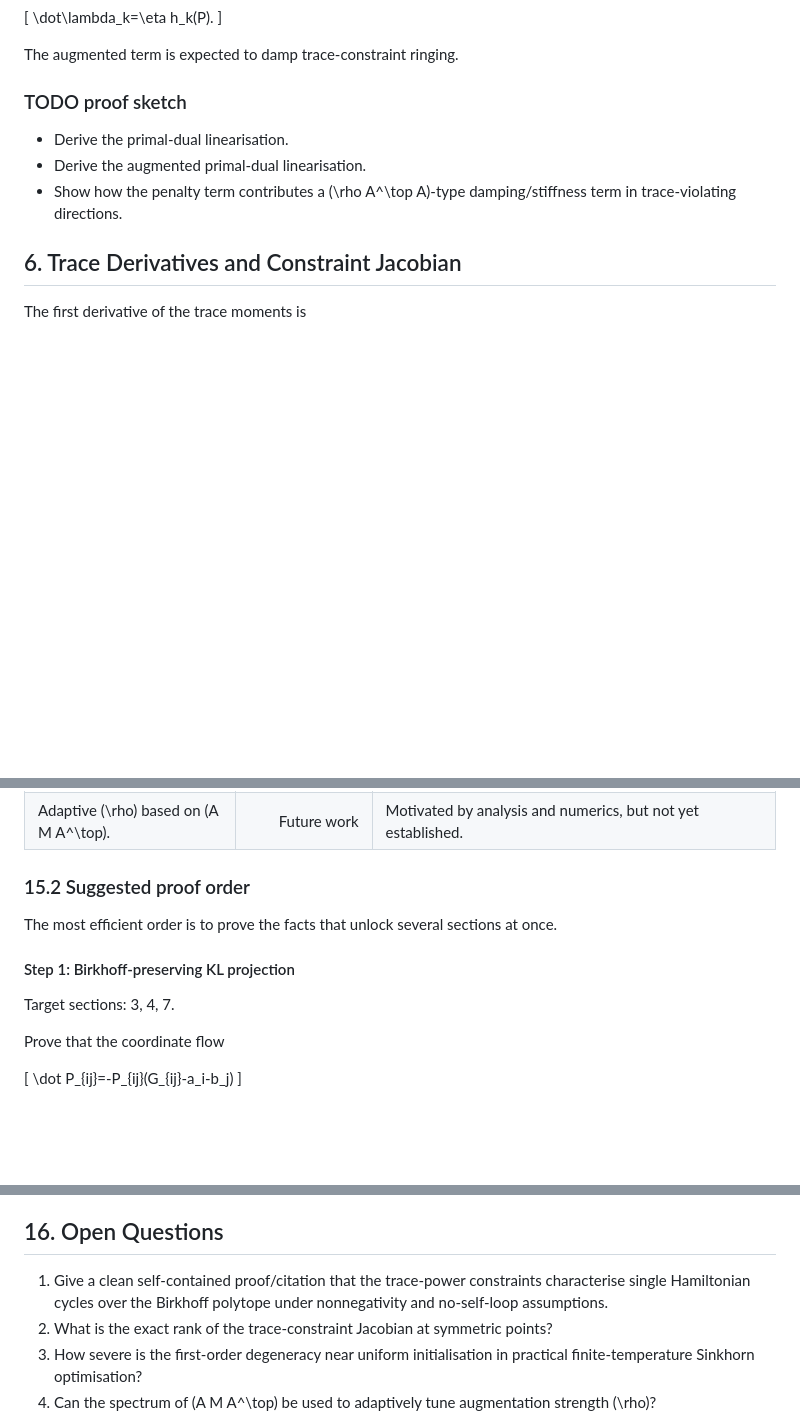
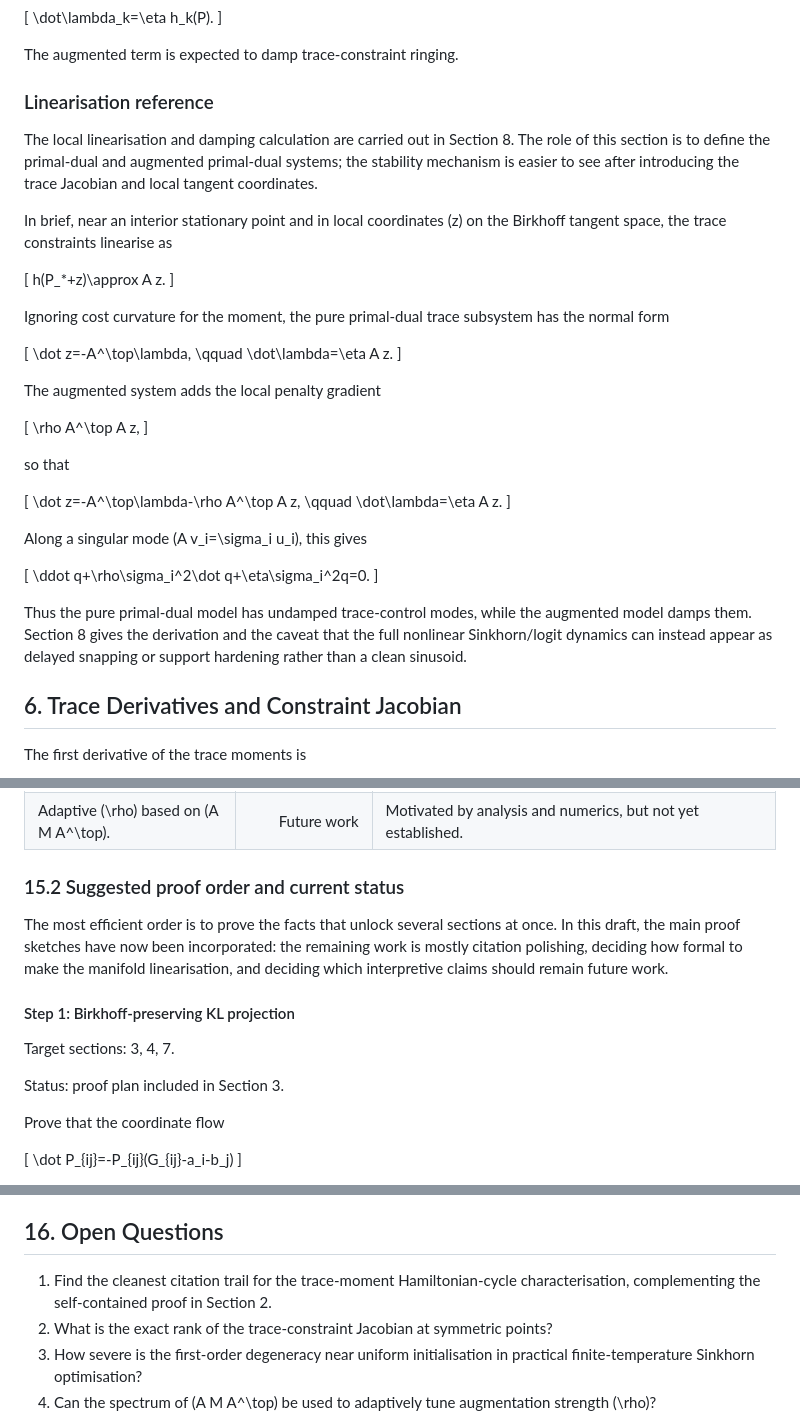
Before and after one commit to PaulBellette/cycle_moment_sinkhorn_flows, a Markdown page: cycle_moment_sinkhorn_flows_note.md, 3 parts joined by grey strips. GitHub-like rendering; blank space fills up the shorter version.

```diff
--- a/cycle_moment_sinkhorn_flows_note.md
+++ b/cycle_moment_sinkhorn_flows_note.md
@@ -399,11 +399,45 @@ with
 
 The augmented term is expected to damp trace-constraint ringing.
 
-### TODO proof sketch
-
-- Derive the primal-dual linearisation.
-- Derive the augmented primal-dual linearisation.
-- Show how the penalty term contributes a \(\rho A^\top A\)-type damping/stiffness term in trace-violating directions.
+### Linearisation reference
+
+The local linearisation and damping calculation are carried out in Section 8. The role of this section is to define the primal-dual and augmented primal-dual systems; the stability mechanism is easier to see after introducing the trace Jacobian and local tangent coordinates.
+
+In brief, near an interior stationary point and in local coordinates \(z\) on the Birkhoff tangent space, the trace constraints linearise as
+
+\[
+h(P_*+z)\approx A z.
+\]
+
+Ignoring cost curvature for the moment, the pure primal-dual trace subsystem has the normal form
+
+\[
+\dot z=-A^\top\lambda,
+\qquad
+\dot\lambda=\eta A z.
+\]
+
+The augmented system adds the local penalty gradient
+
+\[
+\rho A^\top A z,
+\]
+
+so that
+
+\[
+\dot z=-A^\top\lambda-\rho A^\top A z,
+\qquad
+\dot\lambda=\eta A z.
+\]
+
+Along a singular mode \(A v_i=\sigma_i u_i\), this gives
+
+\[
+\ddot q+\rho\sigma_i^2\dot q+\eta\sigma_i^2q=0.
+\]
+
+Thus the pure primal-dual model has undamped trace-control modes, while the augmented model damps them. Section 8 gives the derivation and the caveat that the full nonlinear Sinkhorn/logit dynamics can instead appear as delayed snapping or support hardening rather than a clean sinusoid.
 
 ## 6. Trace Derivatives and Constraint Jacobian
 
@@ -1303,13 +1463,15 @@ This section is a working plan for turning the current derivation sketch into a
 | General relevance to Sinkhorn routing. | Discussion + optional generic proposition | The generic \(h(P)\) local model is formal; claims about routing/attention applications should stay as discussion. |
 | Adaptive \(\rho\) based on \(A M A^\top\). | Future work | Motivated by analysis and numerics, but not yet established. |
 
-### 15.2 Suggested proof order
-
-The most efficient order is to prove the facts that unlock several sections at once.
+### 15.2 Suggested proof order and current status
+
+The most efficient order is to prove the facts that unlock several sections at once. In this draft, the main proof sketches have now been incorporated: the remaining work is mostly citation polishing, deciding how formal to make the manifold linearisation, and deciding which interpretive claims should remain future work.
 
 #### Step 1: Birkhoff-preserving KL projection
 
 Target sections: 3, 4, 7.
+
+Status: proof plan included in Section 3.
 
 Prove that the coordinate flow
 
@@ -1472,7 +1644,7 @@ The following ideas are useful, but should remain carefully worded until proved.
 
 ## 16. Open Questions
 
-1. Give a clean self-contained proof/citation that the trace-power constraints characterise single Hamiltonian cycles over the Birkhoff polytope under nonnegativity and no-self-loop assumptions.
+1. Find the cleanest citation trail for the trace-moment Hamiltonian-cycle characterisation, complementing the self-contained proof in Section 2.
 2. What is the exact rank of the trace-constraint Jacobian at symmetric points?
 3. How severe is the first-order degeneracy near uniform initialisation in practical finite-temperature Sinkhorn optimisation?
 4. Can the spectrum of \(A M A^\top\) be used to adaptively tune augmentation strength \(\rho\)?
```
Also changed, not shown: other parts of cycle_moment_sinkhorn_flows_note.md (+150 -14 lines).
